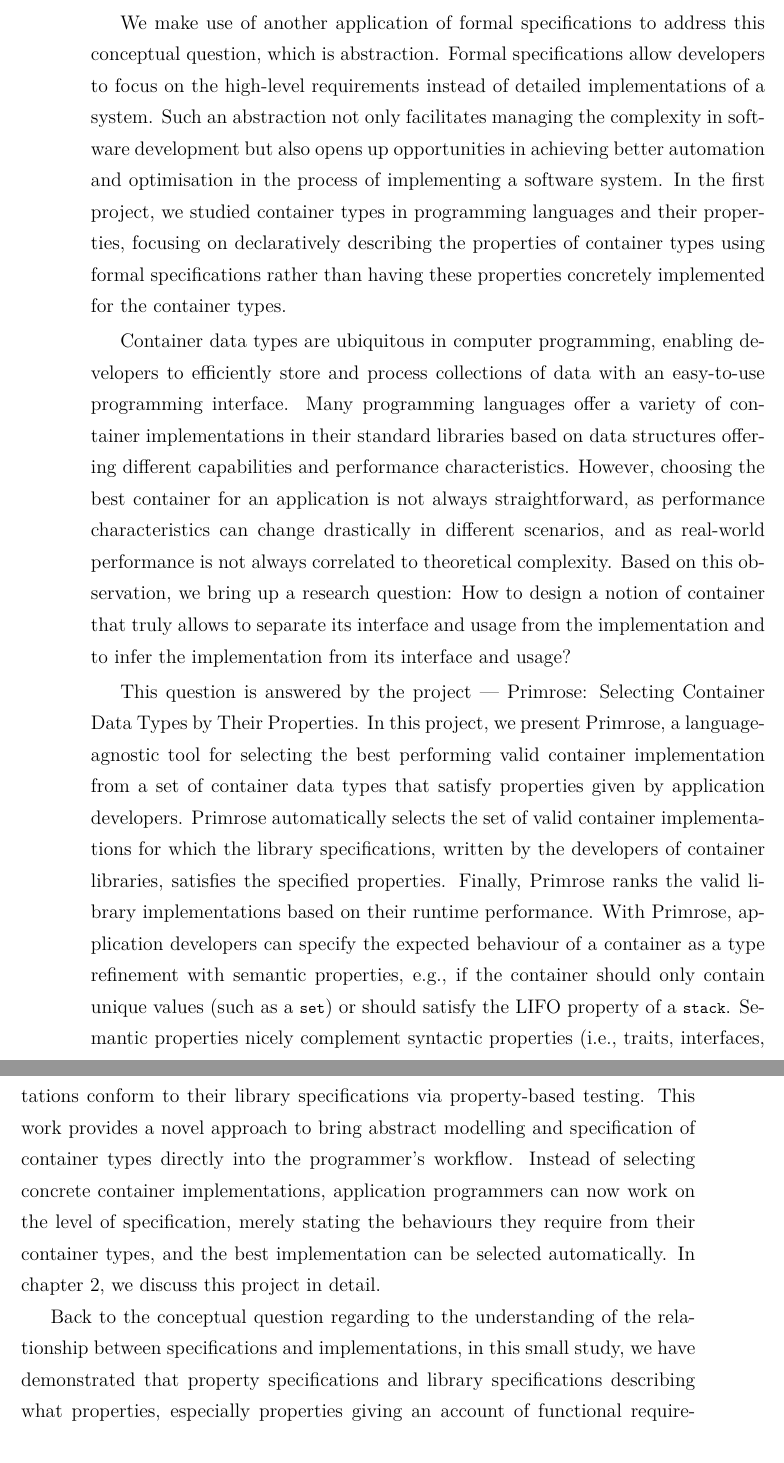
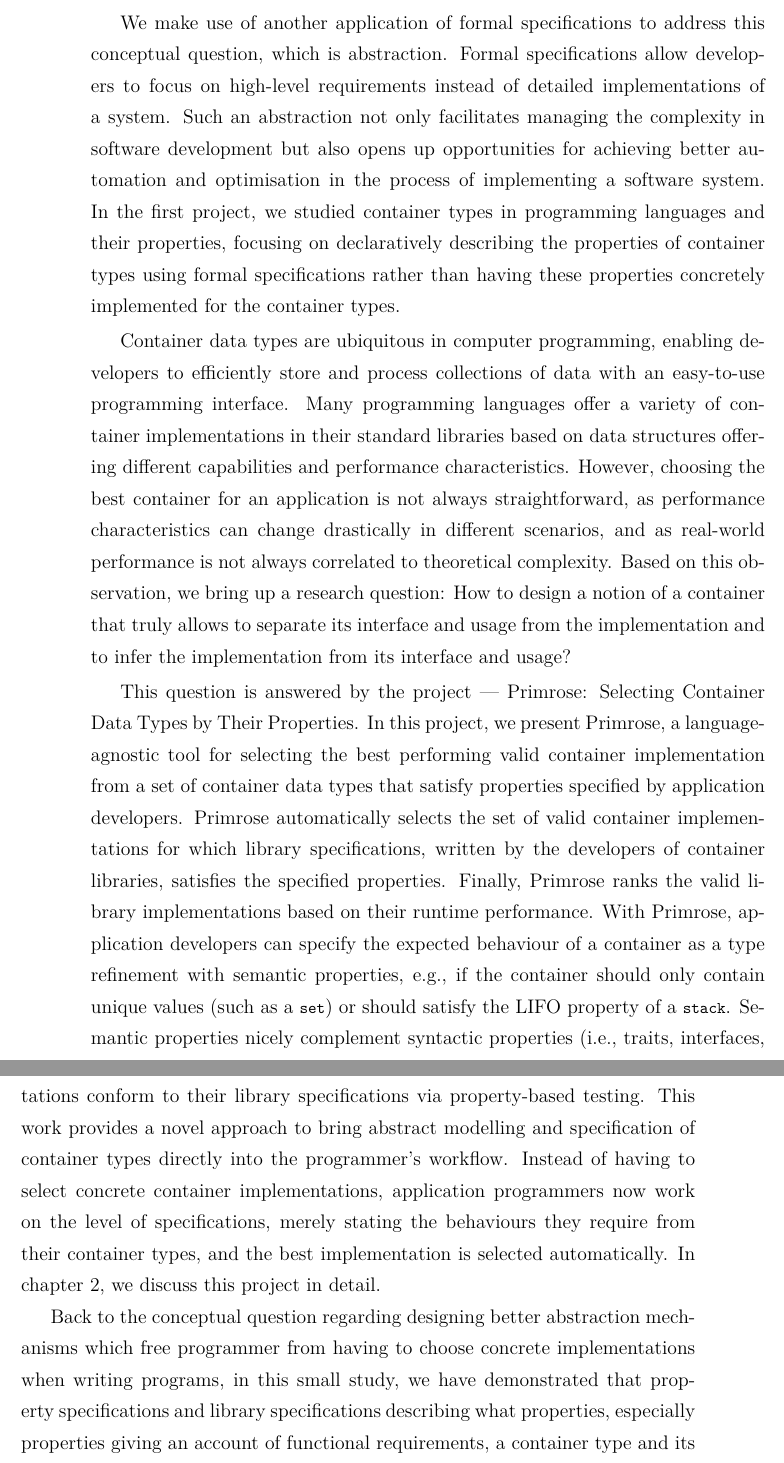
Before and after one commit to XYUnknown/Necronomicon, a LaTeX thesis (latest_infthesis/infthesis.tex, which reads latest_infthesis/chap1.tex): two parts of pages 19 and 20 of 158, joined at a grey line, cut so that both start at the same text. Compiled offline with XeLaTeX.

Commit message:
Updates from Overleaf

```diff
--- a/latest_infthesis/chap1.tex
+++ b/latest_infthesis/chap1.tex
@@ -101,24 +101,24 @@ How to design better abstraction mechanisms that allow programmers to effectivel
 
 The main application of formal specifications is to verify and validate software systems, ensuring desired properties are satisfied. In addition, formal specifications of a system also form a clear and precise documentation of the system's requirements, which facilitate communication amongst developers and maintainers of the system.
 
-We make use of another application of formal specifications to address this conceptual question, which is \emph{abstraction}. Formal specifications allow developers to focus on the high-level requirements instead of detailed implementations of a system. Such an abstraction not only facilitates managing the complexity in software development but also opens up opportunities in achieving better automation and optimisation in the process of implementing a software system. In the first project, we studied container types in programming languages and their properties, focusing on declaratively describing the properties of container types using formal specifications rather than having these properties concretely implemented for the container types.
+We make use of another application of formal specifications to address this conceptual question, which is \emph{abstraction}. Formal specifications allow developers to focus on high-level requirements instead of detailed implementations of a system. Such an abstraction not only facilitates managing the complexity in software development but also opens up opportunities for achieving better automation and optimisation in the process of implementing a software system. In the first project, we studied container types in programming languages and their properties, focusing on declaratively describing the properties of container types using formal specifications rather than having these properties concretely implemented for the container types.
 % To address this question, a topic has been taken as an instance to study, which is container types in programming languages and their properties.
 
 Container data types are ubiquitous in computer programming, enabling developers to efficiently store and process collections of data with an easy-to-use programming interface.
 Many programming languages offer a variety of container implementations in their standard libraries based on data structures offering different capabilities and performance characteristics.
-However, choosing the \emph{best} container for an application is not always straightforward, as performance characteristics can change drastically in different scenarios, and as real-world performance is not always correlated to theoretical complexity. Based on this observation, we bring up a research question: How to design a notion of container that truly allows to separate its interface and usage from the implementation and to infer the implementation from its interface and usage?
+However, choosing the \emph{best} container for an application is not always straightforward, as performance characteristics can change drastically in different scenarios, and as real-world performance is not always correlated to theoretical complexity. Based on this observation, we bring up a research question: How to design a notion of a container that truly allows to separate its interface and usage from the implementation and to infer the implementation from its interface and usage?
 
 This question is answered by the project --- \emph{\Primrose{}: Selecting Container Data Types by Their Properties.}
-In this project, we present \Primrose{}, a language-agnostic tool for selecting the best performing valid container implementation from a set of container data types that satisfy \emph{properties} given by application developers.
-\Primrose{} automatically selects the set of valid container implementations for which the \emph{library specifications}, written by the developers of container libraries, satisfies the specified properties.
+In this project, we present \Primrose{}, a language-agnostic tool for selecting the best performing valid container implementation from a set of container data types that satisfy \emph{properties} specified by application developers.
+\Primrose{} automatically selects the set of valid container implementations for which \emph{library specifications}, written by the developers of container libraries, satisfies the specified properties.
 Finally, \Primrose{} ranks the valid library implementations based on their runtime performance.
 With \Primrose{}, application developers can specify the expected behaviour of a container as a type refinement with \emph{semantic properties}, e.g., if the container should only contain unique values (such as a \lstinline{set}) or should satisfy the LIFO property of a \lstinline{stack}.
 Semantic properties nicely complement \emph{syntactic properties} (i.e., traits, interfaces, or type classes), together allowing developers to specify a container's programming \emph{interface} and \emph{behaviour} without committing to a concrete implementation.
 We present our prototype implementation of \Primrose{} that preprocesses annotated Rust code, selects valid container implementations and ranks them on their performance. The design of \Primrose{} is, however, language-agnostic, and is easy to integrate into other programming languages that support container data types and traits, interfaces, or type classes. Our implementation encodes properties and library specifications into verification conditions in Rosette, an interface for SMT solvers, which determines the set of valid container implementations. We evaluate \Primrose{} by specifying several container implementations, and measuring the time taken to select valid implementations for various combinations of properties with the solver. We automatically validate that container implementations conform to their library specifications via property-based testing.
 This work provides a novel approach to bring abstract modelling and specification of container types directly into the programmer's workflow.
-Instead of selecting concrete container implementations, application programmers can now work on the level of specification, merely stating the behaviours they require from their container types, and the best implementation can be selected automatically. In chapter~\ref{chap2}, we discuss this project in detail.
+Instead of having to select concrete container implementations, application programmers now work on the level of specifications, merely stating the behaviours they require from their container types, and the best implementation is selected automatically. In chapter~\ref{chap2}, we discuss this project in detail.
 
-Back to the conceptual question regarding to the understanding of the relationship between specifications and implementations, in this small study, we have demonstrated that property specifications and library specifications describing \emph{what} properties, especially properties giving an account of functional requirements, a container type and its operations should satisfy, which are separated from concrete container implementations describing \emph{how} properties are satisfied. Such separation of concerns enables automation and optimisation for application developers to use a container data type in their programs.
+Back to the conceptual question regarding designing better abstraction mechanisms which free programmer from having to choose concrete implementations when writing programs, in this small study, we have demonstrated that property specifications and library specifications describing \emph{what} properties, especially properties giving an account of functional requirements, a container type and its operations should satisfy, which are separated from concrete container implementations describing \emph{how} properties are satisfied. Such separation of concerns enables automation and optimisation for application developers when using a container data type in their programs.
 
 \begin{center}
 \vspace{-0.7em}
```
